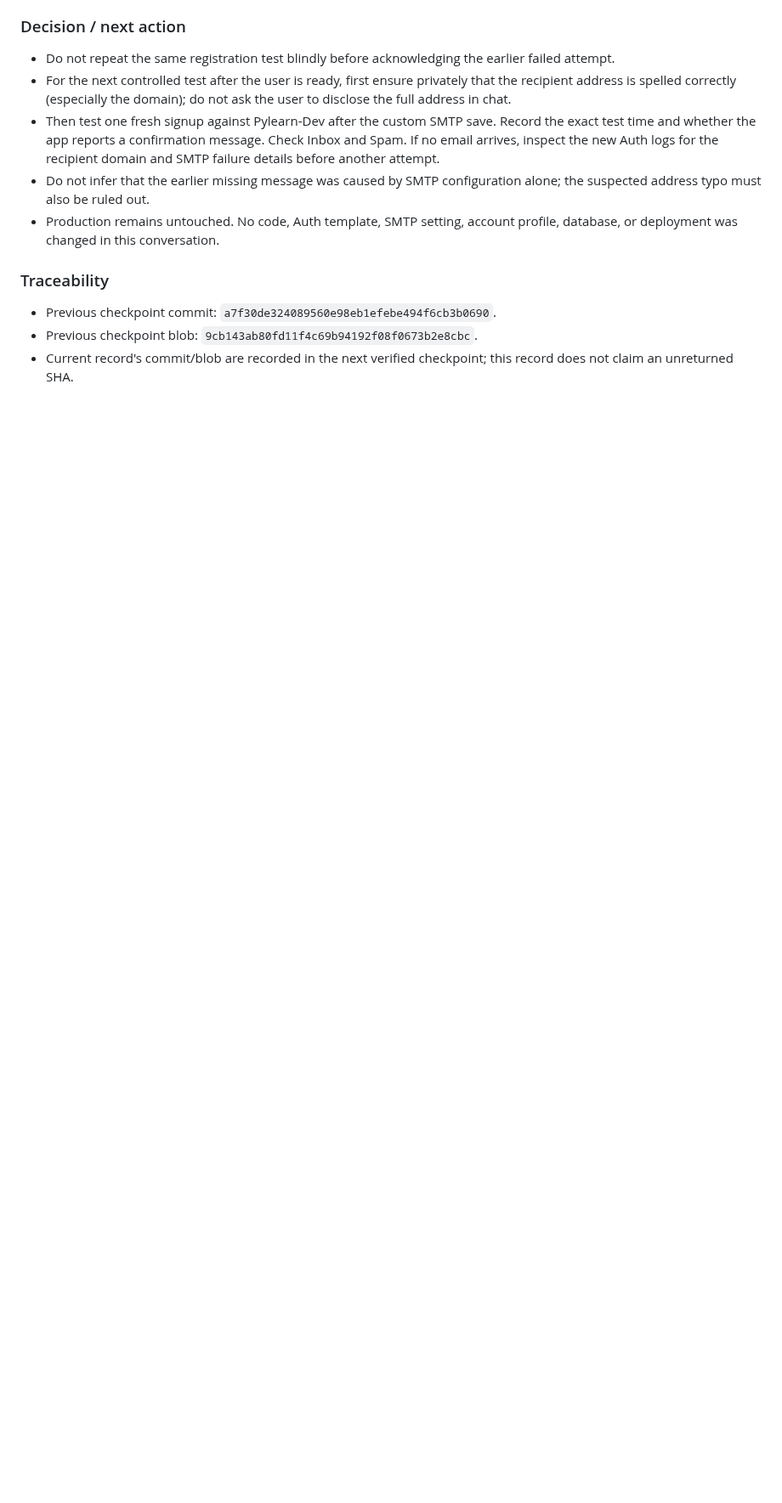
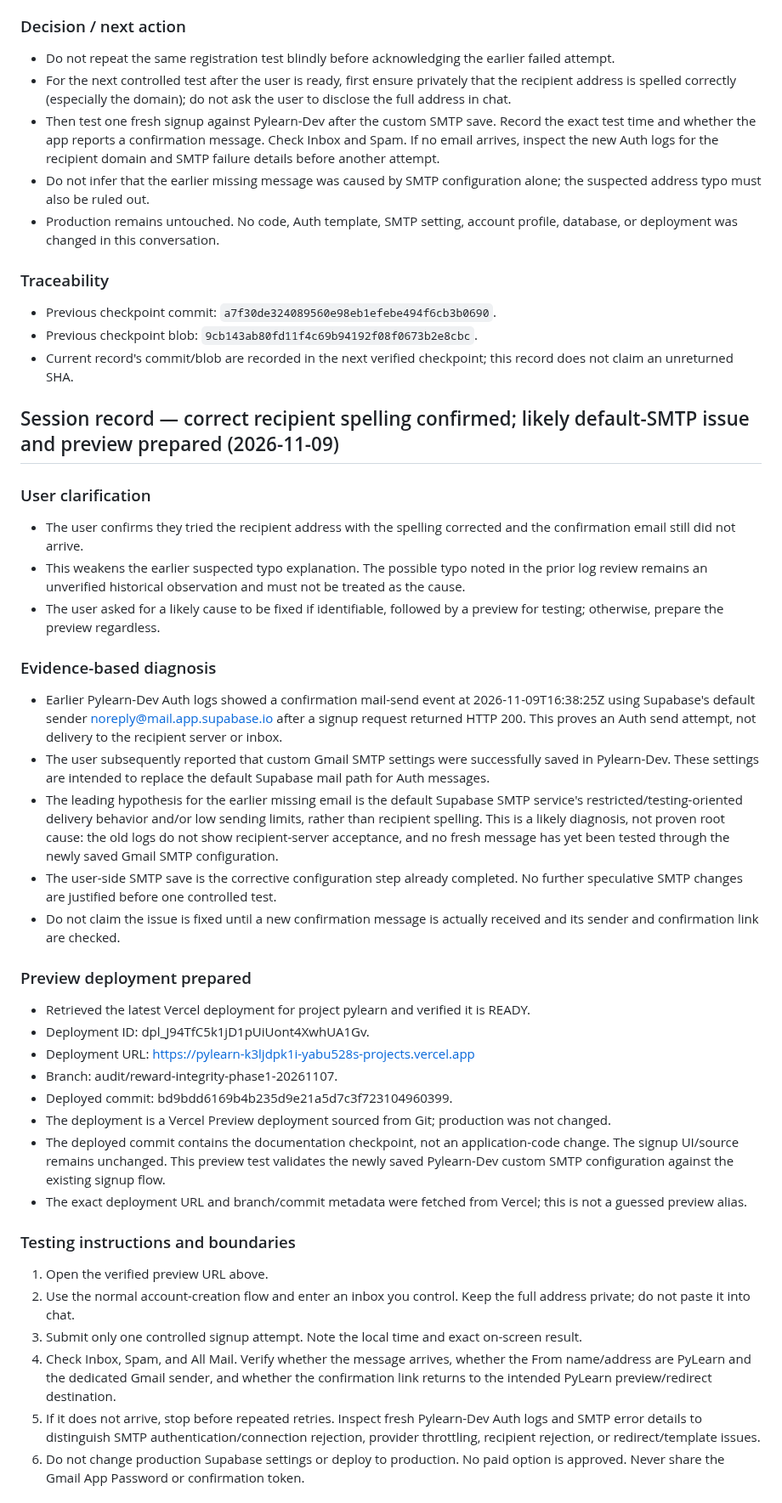
Before and after one commit to YAbu528/Pylearn, a Markdown page: docs/PYLEARN_WEAKNESSES_UPDATED.md, the part around one of its changes. Shown at 85% size. Rendered like a GitHub page; blank space fills up the shorter version.

Commit message:
docs: diagnose missing signup email and record verified preview

```diff
--- a/docs/PYLEARN_WEAKNESSES_UPDATED.md
+++ b/docs/PYLEARN_WEAKNESSES_UPDATED.md
@@ -1090,3 +1090,37 @@ The earlier investigation is recorded in the preceding session notes (around the
 - Previous checkpoint commit: `a7f30de324089560e98eb1efebe494f6cb3b0690`.
 - Previous checkpoint blob: `9cb143ab80fd11f4c69b94192f08f0673b2e8cbc`.
 - Current record's commit/blob are recorded in the next verified checkpoint; this record does not claim an unreturned SHA.
+
+
+## Session record — correct recipient spelling confirmed; likely default-SMTP issue and preview prepared (2026-11-09)
+
+### User clarification
+- The user confirms they tried the recipient address with the spelling corrected and the confirmation email still did not arrive.
+- This weakens the earlier suspected typo explanation. The possible typo noted in the prior log review remains an unverified historical observation and must not be treated as the cause.
+- The user asked for a likely cause to be fixed if identifiable, followed by a preview for testing; otherwise, prepare the preview regardless.
+
+### Evidence-based diagnosis
+- Earlier Pylearn-Dev Auth logs showed a confirmation mail-send event at 2026-11-09T16:38:25Z using Supabase's default sender noreply@mail.app.supabase.io after a signup request returned HTTP 200. This proves an Auth send attempt, not delivery to the recipient server or inbox.
+- The user subsequently reported that custom Gmail SMTP settings were successfully saved in Pylearn-Dev. These settings are intended to replace the default Supabase mail path for Auth messages.
+- The leading hypothesis for the earlier missing email is the default Supabase SMTP service's restricted/testing-oriented delivery behavior and/or low sending limits, rather than recipient spelling. This is a likely diagnosis, not proven root cause: the old logs do not show recipient-server acceptance, and no fresh message has yet been tested through the newly saved Gmail SMTP configuration.
+- The user-side SMTP save is the corrective configuration step already completed. No further speculative SMTP changes are justified before one controlled test.
+- Do not claim the issue is fixed until a new confirmation message is actually received and its sender and confirmation link are checked.
+
+### Preview deployment prepared
+- Retrieved the latest Vercel deployment for project pylearn and verified it is READY.
+- Deployment ID: dpl_J94TfC5k1jD1pUiUont4XwhUA1Gv.
+- Deployment URL: https://pylearn-k3ljdpk1i-yabu528s-projects.vercel.app
+- Branch: audit/reward-integrity-phase1-20261107.
+- Deployed commit: bd9bdd6169b4b235d9e21a5d7c3f723104960399.
+- The deployment is a Vercel Preview deployment sourced from Git; production was not changed.
+- The deployed commit contains the documentation checkpoint, not an application-code change. The signup UI/source remains unchanged. This preview test validates the newly saved Pylearn-Dev custom SMTP configuration against the existing signup flow.
+- The exact deployment URL and branch/commit metadata were fetched from Vercel; this is not a guessed preview alias.
+
+### Testing instructions and boundaries
+1. Open the verified preview URL above.
+2. Use the normal account-creation flow and enter an inbox you control. Keep the full address private; do not paste it into chat.
+3. Submit only one controlled signup attempt. Note the local time and exact on-screen result.
+4. Check Inbox, Spam, and All Mail. Verify whether the message arrives, whether the From name/address are PyLearn and the dedicated Gmail sender, and whether the confirmation link returns to the intended PyLearn preview/redirect destination.
+5. If it does not arrive, stop before repeated retries. Inspect fresh Pylearn-Dev Auth logs and SMTP error details to distinguish SMTP authentication/connection rejection, provider throttling, recipient rejection, or redirect/template issues.
+6. Do not change production Supabase settings or deploy to production. No paid option is approved. Never share the Gmail App Password or confirmation token.
+
```
Also changed, not shown: other parts of docs/PYLEARN_WEAKNESSES_UPDATED.md (+19 -0 lines).
